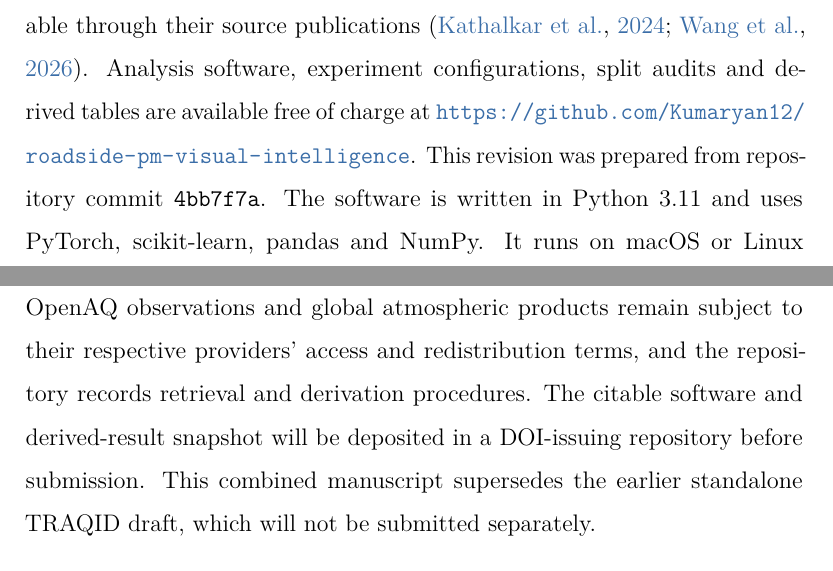
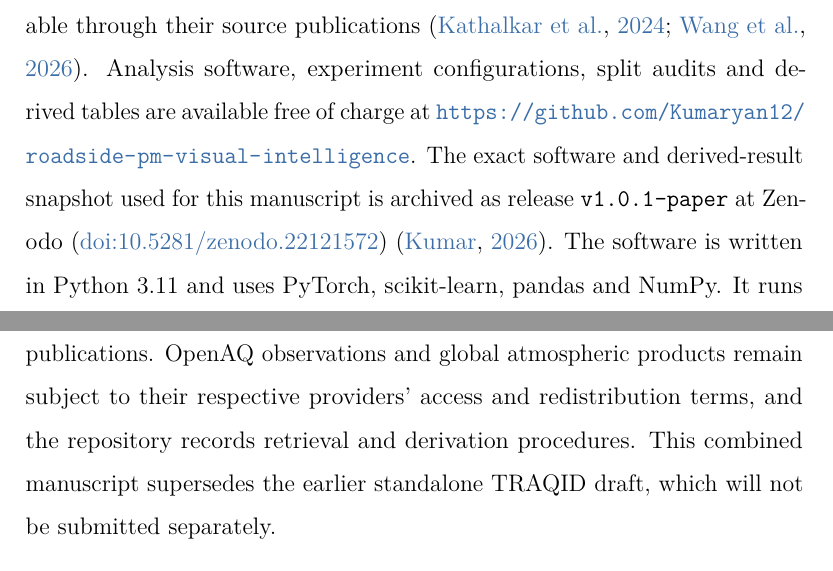
Before and after one commit to Kumaryan12/roadside-pm-visual-intelligence, a LaTeX paper (docs/environmental_modelling_software_submission_v1/main.tex): two parts of pages 35 and 36 of 49, joined at a grey line, cut so that both start at the same text. Compiled offline with pdfLaTeX.

Commit message:
Add Zenodo DOI to citation and submission materials

```diff
--- a/docs/environmental_modelling_software_submission_v1/main.tex
+++ b/docs/environmental_modelling_software_submission_v1/main.tex
@@ -1055,8 +1055,10 @@ their source publications \citep{kathalkar2024traqid,wang2026unified}.
 Analysis software, experiment configurations, split audits and derived tables
 are available free of charge at
 \url{https://github.com/Kumaryan12/roadside-pm-visual-intelligence}.
-This revision was prepared from repository commit
-\texttt{4bb7f7a}. The software is written in
+The exact software and derived-result snapshot used for this manuscript is
+archived as release \texttt{v1.0.1-paper} at Zenodo
+(\href{https://doi.org/10.5281/zenodo.22121572}{doi:10.5281/zenodo.22121572})
+\citep{kumar2026roadside}. The software is written in
 Python 3.11 and uses PyTorch, scikit-learn, pandas and NumPy. It runs on macOS
 or Linux with a CPU; a CUDA-capable GPU is optional for neural-network training.
 Dependencies are pinned through \path{pyproject.toml} and
@@ -1066,9 +1068,8 @@ The source image datasets are not redistributed because their original licences
 and access conditions remain controlling; accession links are provided in their
 cited source publications. OpenAQ observations and global atmospheric products
 remain subject to their respective providers' access and redistribution terms,
-and the repository records retrieval and derivation procedures. The citable
-software and derived-result snapshot will be deposited in a DOI-issuing
-repository before submission. This combined manuscript supersedes
+and the repository records retrieval and derivation procedures. This combined
+manuscript supersedes
 the earlier standalone TRAQID draft, which will not be submitted separately.
 
 \section*{Ethics and data governance}
```
Also changed, not shown: docs/environmental_modelling_software_submission_v1/references.bib (+9 -0 lines), docs/environmental_modelling_software_submission_v1/submission_checklist.md (+3 -2 lines), docs/releases/v1.0.1-paper.md (+2 -2 lines), README.md, docs/environmental_modelling_software_submission_v1/README_submission.md, docs/environmental_modelling_software_submission_v1/main.pdf, 1 other file.
